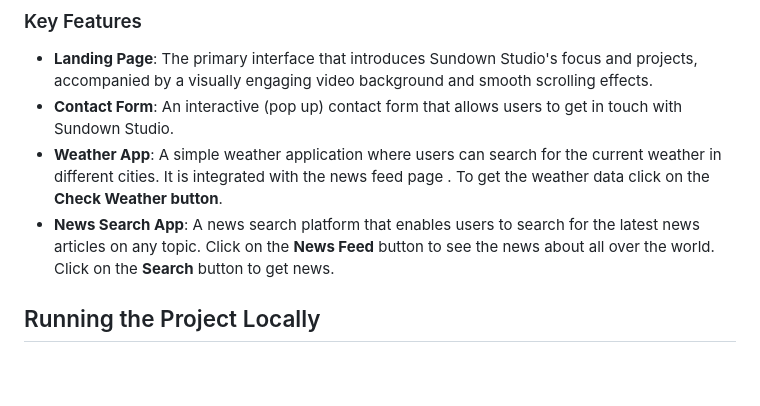
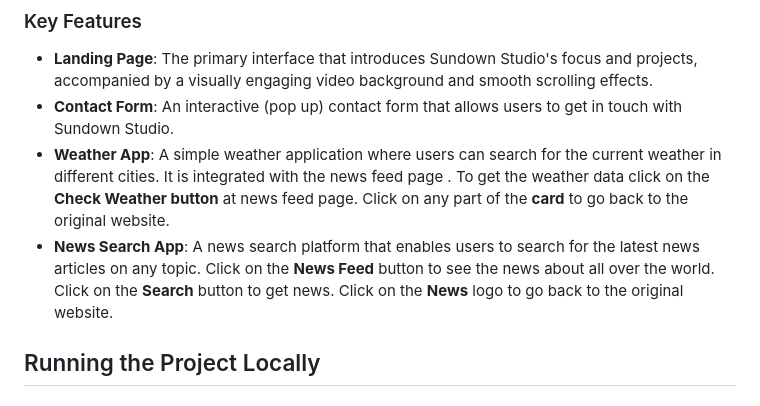
Before and after one commit to ayan-maity-code/frontend-work, a Markdown page: README.md, the part around the change. GitHub-like rendering; blank space fills up the shorter version.

Commit message:
add some readme text

```diff
--- a/README.md
+++ b/README.md
@@ -8,8 +8,8 @@ The **Sundown Studio Landing Page** is a multi-disciplinary studio website desig
 ### Key Features
 - **Landing Page**: The primary interface that introduces Sundown Studio's focus and projects, accompanied by a visually engaging video background and smooth scrolling effects.
 - **Contact Form**: An interactive (pop up) contact form that allows users to get in touch with Sundown Studio.
-- **Weather App**: A simple weather application where users can search for the current weather in different cities. It is integrated with the news feed page . To get the weather data click on the **Check Weather button**.
-- **News Search App**: A news search platform that enables users to search for the latest news articles on any topic. Click on the **News Feed** button to see the news about all over the world. Click on the **Search** button to get news.
+- **Weather App**: A simple weather application where users can search for the current weather in different cities. It is integrated with the news feed page . To get the weather data click on the **Check Weather button** at news feed page. Click on any part of the **card** to go back to the original website.
+- **News Search App**: A news search platform that enables users to search for the latest news articles on any topic. Click on the **News Feed** button to see the news about all over the world. Click on the **Search** button to get news. Click on the **News** logo to go back to the original website.
 
 ## Running the Project Locally
 
```
